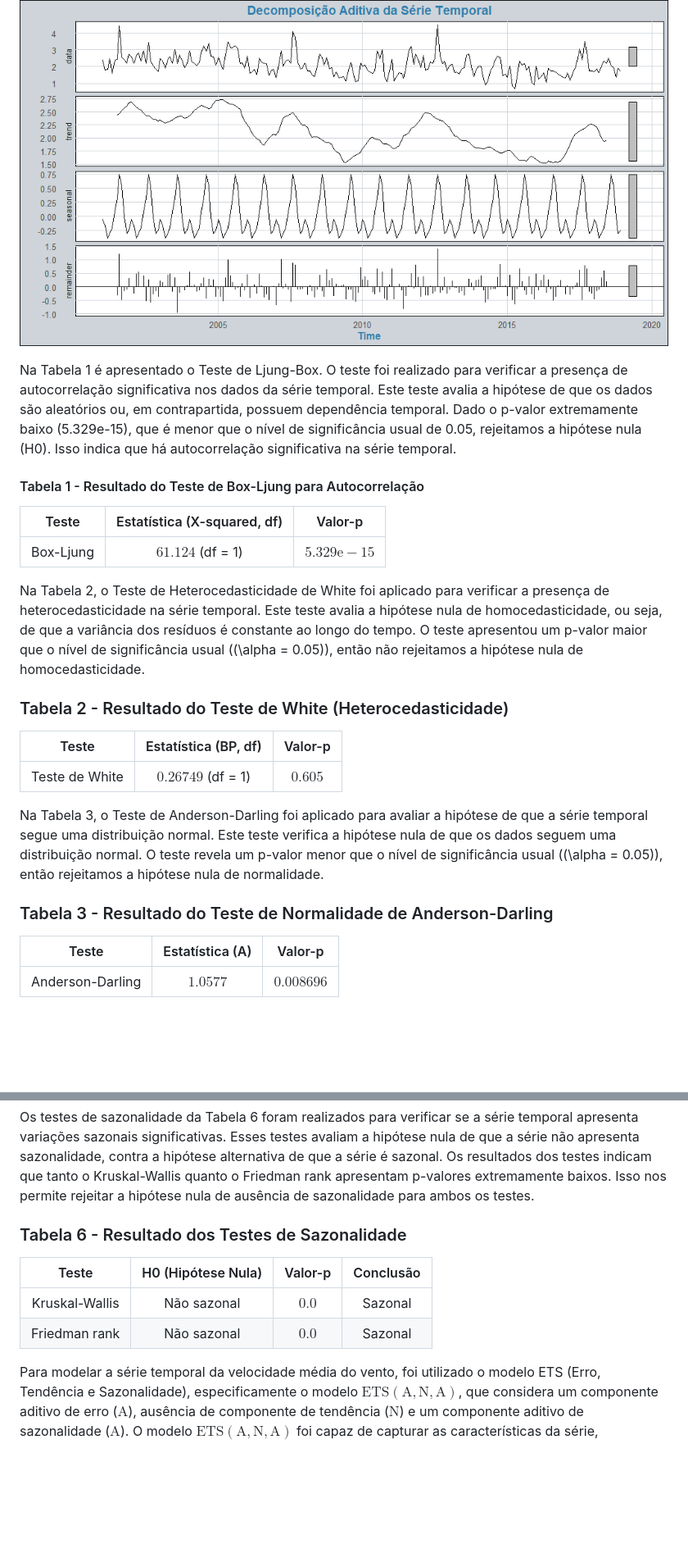
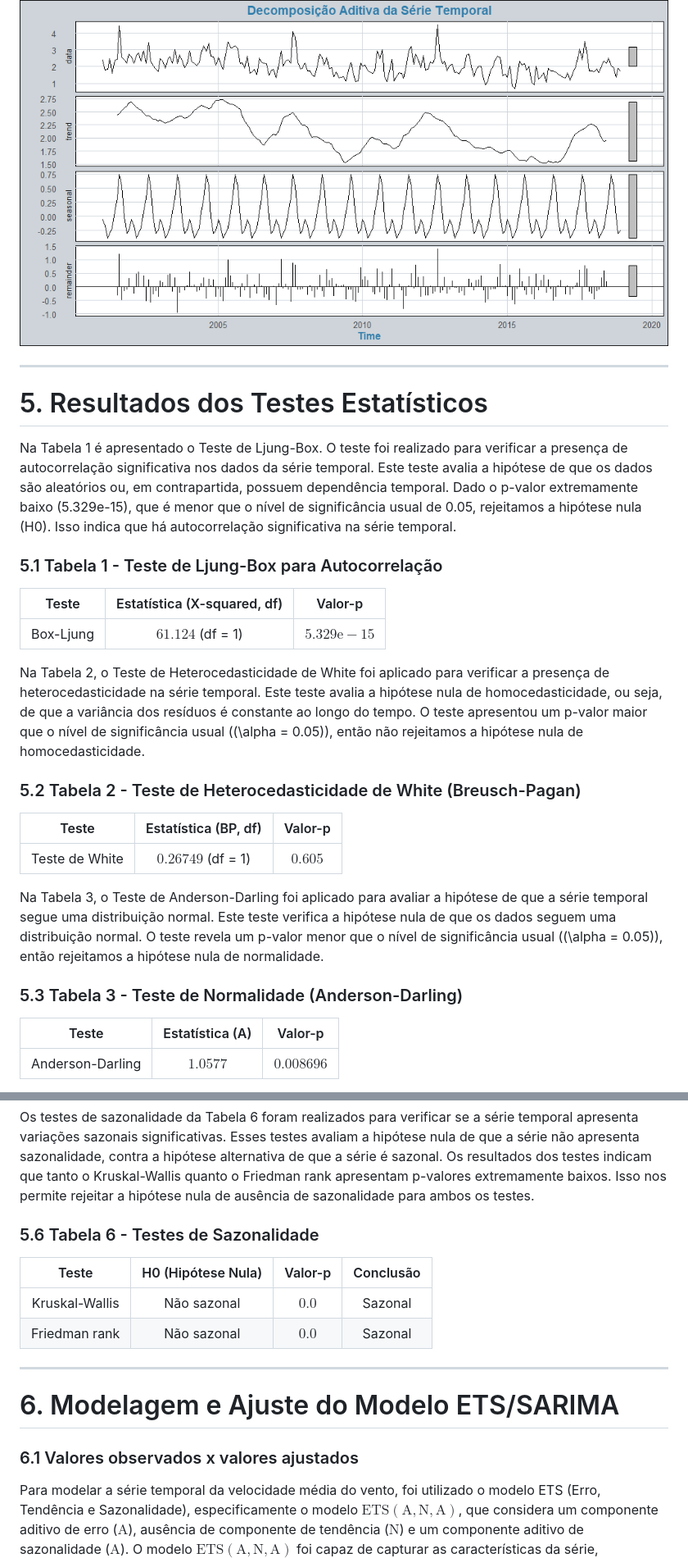
Before and after one commit to beatrizbuffon21/series-temporais, a Markdown page: series-vento/relatorio.md, 2 parts joined by grey strips. Shown: that part at 82% size. Rendered like a GitHub page; blank space fills up the shorter version.

```diff
--- a/series-vento/relatorio.md
+++ b/series-vento/relatorio.md
@@ -80,10 +101,13 @@ Na Figura 6 observa-se a decomposição da série temporal, apresentando os segu
 
 ![Decomposição Aditiva da Série Temporal](./img/figura6.png)
 
+---
+
+# 5. Resultados dos Testes Estatísticos
 
 Na Tabela 1 é apresentado o Teste de Ljung-Box. O teste foi realizado para verificar a presença de autocorrelação significativa nos dados da série temporal. Este teste avalia a hipótese de que os dados são aleatórios ou, em contrapartida, possuem dependência temporal. Dado o p-valor extremamente baixo (5.329e-15), que é menor que o nível de significância usual de 0.05, rejeitamos a hipótese nula (H0). Isso indica que há autocorrelação significativa na série temporal.
 
-#### Tabela 1 - Resultado do Teste de Box-Ljung para Autocorrelação
+### 5.1 Tabela 1 - Teste de Ljung-Box para Autocorrelação
 
 | Teste | Estatística (X-squared, df) | Valor-p |
 | :---: | :---: | :---: |
@@ -92,7 +116,7 @@ Na Tabela 1 é apresentado o Teste de Ljung-Box. O teste foi realizado para veri
 
 Na Tabela 2, o Teste de Heterocedasticidade de White foi aplicado para verificar a presença de heterocedasticidade na série temporal. Este teste avalia a hipótese nula de homocedasticidade, ou seja, de que a variância dos resíduos é constante ao longo do tempo. O teste apresentou um p-valor maior que o nível de significância usual (\(\alpha = 0.05\)), então não rejeitamos a hipótese nula de homocedasticidade.
 
-### Tabela 2 - Resultado do Teste de White (Heterocedasticidade)
+### 5.2 Tabela 2 - Teste de Heterocedasticidade de White (Breusch-Pagan)
 
 | Teste | Estatística (BP, df) | Valor-p |
 | :---: | :---: | :---: |
@@ -101,7 +125,8 @@ Na Tabela 2, o Teste de Heterocedasticidade de White foi aplicado para verificar
 
 Na Tabela 3, o Teste de Anderson-Darling foi aplicado para avaliar a hipótese de que a série temporal segue uma distribuição normal. Este teste verifica a hipótese nula de que os dados seguem uma distribuição normal. O teste revela um p-valor menor que o nível de significância usual  (\(\alpha = 0.05\)), então rejeitamos a hipótese nula de normalidade.
 
-### Tabela 3 - Resultado do Teste de Normalidade de Anderson-Darling
+### 5.3 Tabela 3 - Teste de Normalidade (Anderson-Darling)
+
 
 | Teste | Estatística (A) | Valor-p |
 | :---: | :---: | :---: |
@@ -146,13 +170,19 @@ Os resultados indicam que a série temporal não possui raiz unitária (não est
 
 Os testes de sazonalidade da Tabela 6 foram realizados para verificar se a série temporal apresenta variações sazonais significativas. Esses testes avaliam a hipótese nula de que a série não apresenta sazonalidade, contra a hipótese alternativa de que a série é sazonal. Os resultados dos testes indicam que tanto o Kruskal-Wallis quanto o Friedman rank apresentam p-valores extremamente baixos. Isso nos permite rejeitar a hipótese nula de ausência de sazonalidade para ambos os testes.
 
-### Tabela 6 - Resultado dos Testes de Sazonalidade
+### 5.6 Tabela 6 - Testes de Sazonalidade
 
 | Teste | H0 (Hipótese Nula) | Valor-p | Conclusão |
 | :---: | :---: | :---: | :---: |
 | Kruskal-Wallis | Não sazonal | $0.0$ | Sazonal |
 | Friedman rank | Não sazonal | $0.0$ | Sazonal |
 
+---
+
+# 6. Modelagem e Ajuste do Modelo ETS/SARIMA
+
+### 6.1 Valores observados x valores ajustados
+
 Para modelar a série temporal da velocidade média do vento, foi utilizado o modelo ETS (Erro, Tendência e Sazonalidade), especificamente o modelo $\text{ETS}(\text{A},\text{N},\text{A})$, que considera um componente aditivo de erro ($\text{A}$), ausência de componente de tendência ($\text{N}$) e um componente aditivo de sazonalidade ($\text{A}$). O modelo $\text{ETS}(\text{A},\text{N},\text{A})$ foi capaz de capturar as características da série, especialmente a sazonalidade aditiva, como indicado pela estrutura dos estados sazonais. As métricas de erro, como RMSE e MAPE, indicam um ajuste razoável, com o MAPE em torno de $18\%$, sugerindo uma precisão moderada do modelo. O modelo foi ajustado com sucesso à série temporal e apresentou métricas de erro aceitáveis. A presença de sazonalidade aditiva foi corretamente modelada, e os resíduos não indicam padrões significativos de autocorrelação. A figura 7 apresenta a comparação entre os valores observados da série temporal (em preto) e os valores ajustados pelo modelo $\text{ETS}(\text{A},\text{N},\text{A})$ (em vermelho).
 
 ![Gráfico Quantil-Quantil (Q-Q Plot)](./img/figura7.png)
```
Also changed, not shown: other parts of series-vento/relatorio.md (+56 -13 lines).
